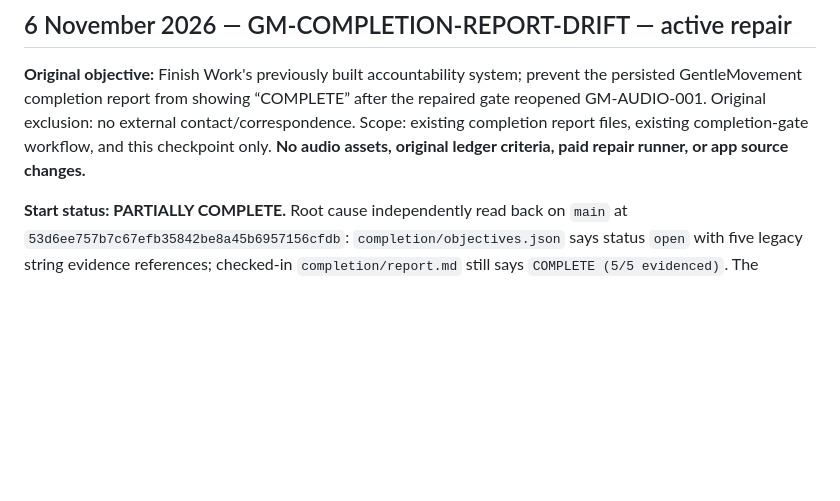
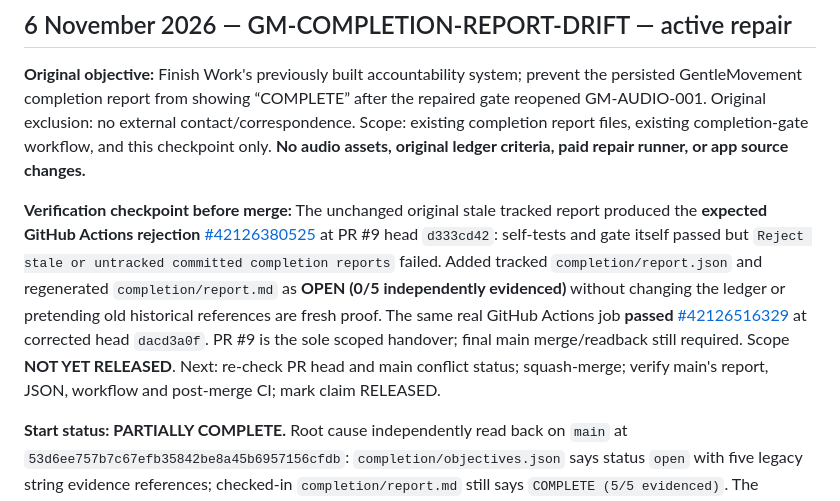
Before and after one commit to Parris-Tech-Services/GentleMovement, a Markdown page: WORK_CHECKPOINT.md, the part around the change. GitHub-like rendering; blank space fills up the shorter version.

Commit message:
docs(checkpoint): preserve real red-to-green completion report drift proof

```diff
--- a/WORK_CHECKPOINT.md
+++ b/WORK_CHECKPOINT.md
@@ -1,6 +1,8 @@
 ## 6 November 2026 — GM-COMPLETION-REPORT-DRIFT — active repair
 
 **Original objective:** Finish Work's previously built accountability system; prevent the persisted GentleMovement completion report from showing “COMPLETE” after the repaired gate reopened GM-AUDIO-001. Original exclusion: no external contact/correspondence. Scope: existing completion report files, existing completion-gate workflow, and this checkpoint only. **No audio assets, original ledger criteria, paid repair runner, or app source changes.**
+
+**Verification checkpoint before merge:** The unchanged original stale tracked report produced the **expected GitHub Actions rejection** [#42126380525](https://github.com/Parris-Tech-Services/GentleMovement/actions/runs/42126380525) at PR #9 head `d333cd42`: self-tests and gate itself passed but `Reject stale or untracked committed completion reports` failed. Added tracked `completion/report.json` and regenerated `completion/report.md` as **OPEN (0/5 independently evidenced)** without changing the ledger or pretending old historical references are fresh proof. The same real GitHub Actions job **passed** [#42126516329](https://github.com/Parris-Tech-Services/GentleMovement/actions/runs/42126516329) at corrected head `dacd3a0f`. PR #9 is the sole scoped handover; final main merge/readback still required. Scope **NOT YET RELEASED**. Next: re-check PR head and main conflict status; squash-merge; verify main's report, JSON, workflow and post-merge CI; mark claim RELEASED.
 
 **Start status: PARTIALLY COMPLETE.** Root cause independently read back on `main` at `53d6ee757b7c67efb35842be8a45b6957156cfdb`: `completion/objectives.json` says status `open` with five legacy string evidence references; checked-in `completion/report.md` still says `COMPLETE (5/5 evidenced)`. The repaired gate generates an honest OPEN report but the GitHub workflow did not check committed report drift. Branch `fix/completion-report-drift-20261106`, reserved files: `completion/report.md`, new `completion/report.json`, `.github/workflows/completion-gate.yml`, this checkpoint. No other agent PRs open at claim time.
 
```
